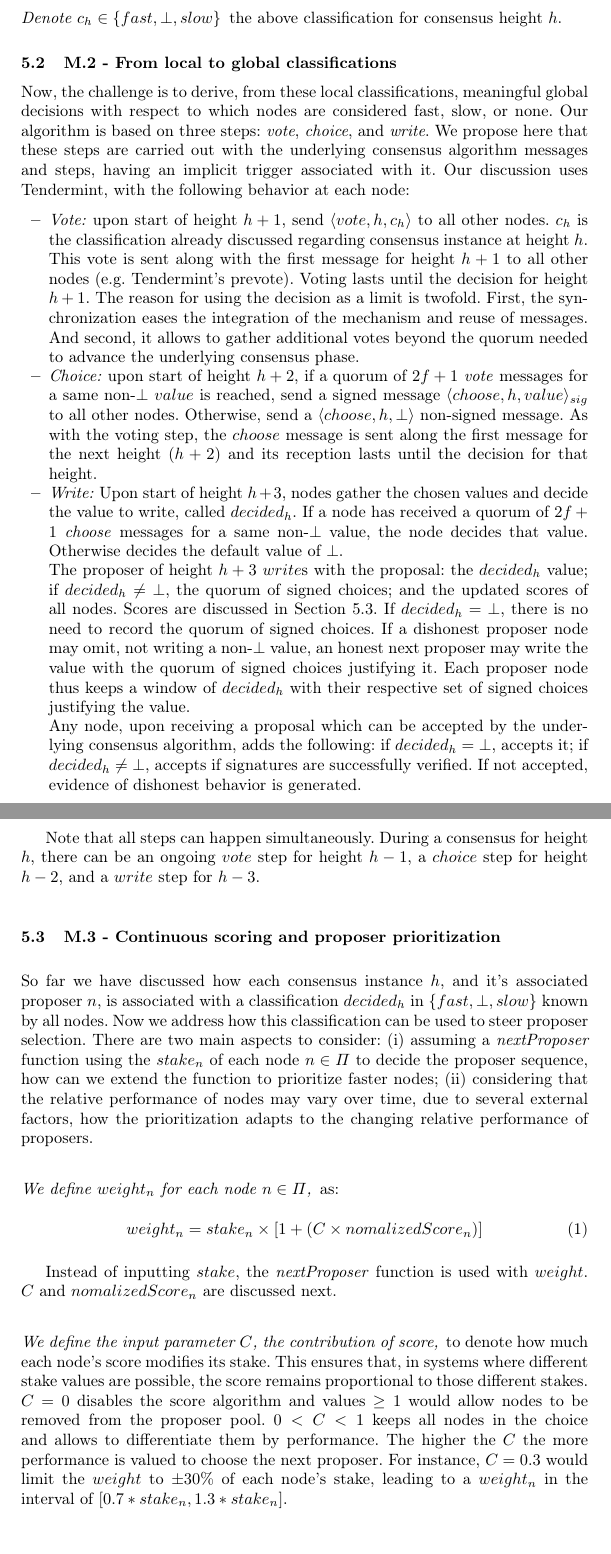
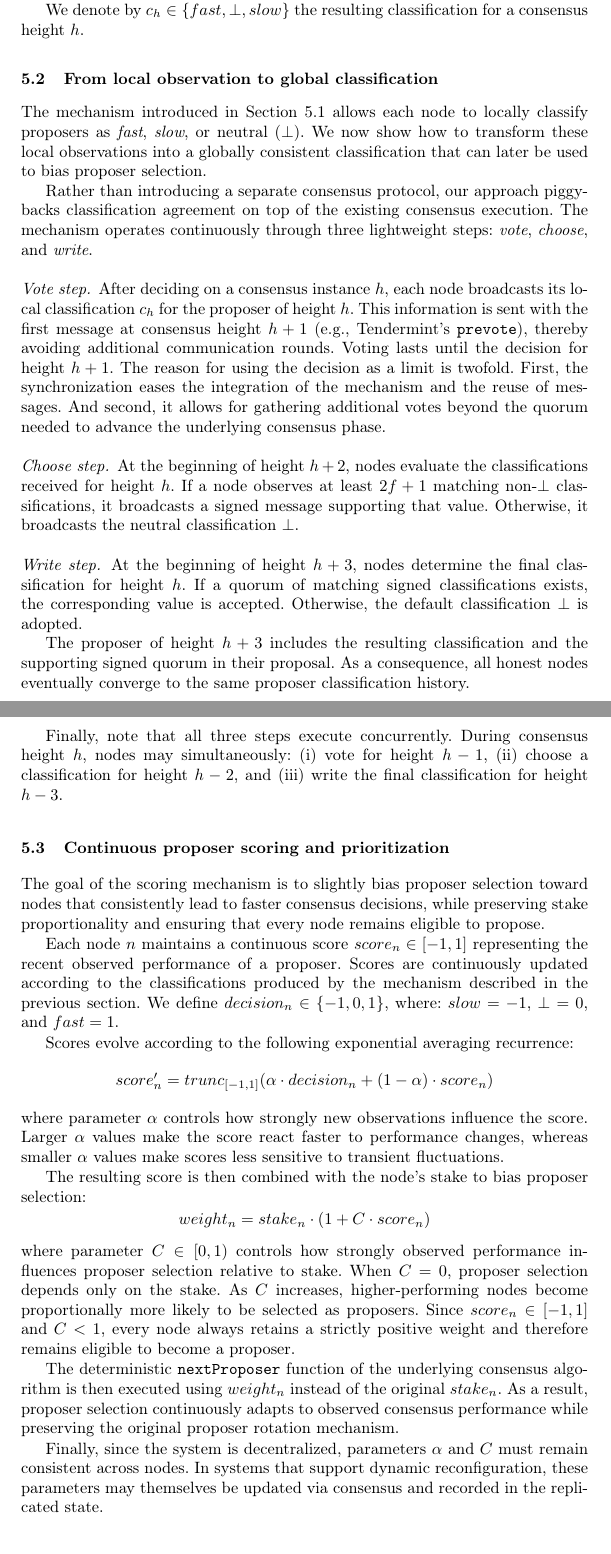
Before and after one commit to fldotti/ladc26, a LaTeX thesis (0-main.tex, which reads 4-algorithm.tex): two parts of pages 10 and 11 of 18 before the commit and two parts of pages 10 and 11 of 17 after it, joined at a grey line, cut so that both start at the same text. Compiled offline with pdfLaTeX.

Commit message:
revised Section 5 (proof excluded)

```diff
--- a/4-algorithm.tex
+++ b/4-algorithm.tex
@@ -56,20 +10,7 @@ It achieves that by creating a neutral zone around the system average where prop
-\paragraph{Denote $c_h \in \{ fast, \bot, slow \}$} the above classification for consensus height $h$.
-
-\subsection{M.2 - From local to global classifications}
-
-Now, the challenge is to derive, from these local classifications, meaningful global decisions with respect to which nodes are considered fast, slow, or none.
-%
-Our algorithm is based on three steps: \textit{vote}, \textit{choice}, and \textit{write}.   We propose here that these steps are carried out with the underlying consensus algorithm messages and steps, having an implicit trigger associated with it.  Our discussion uses Tendermint, with the following behavior at each node:
+The mechanism is designed to satisfy the following properties:
 
 \begin{itemize}
-\item \textit{Vote:} upon start of height $h+1$, send $\langle vote,h,c_h \rangle$ to all other nodes.  $c_h$ is the classification already discussed regarding consensus instance at height $h$.
-%
-This vote is sent along with the first message for height $h+1$ to all other nodes  (e.g. Tendermint's prevote).
-Voting lasts until the decision for height $h+1$.
-The reason for using the decision as a limit is twofold. First, the synchronization eases the integration of the mechanism and reuse of messages. %, ensuring scores are updated in a timely manner.
-And second, it allows to gather additional votes beyond the quorum needed to advance the underlying consensus phase.
+    \item[P.1] The safety and liveness properties of the underlying consensus algorithm are preserved.
 
-\item \textit{Choice:} upon start of height $h+2$, if a quorum of $2f+1$ \textit{vote} messages for a same non-$\bot$ $value$ is reached,  send a signed message $\langle choose,h,value \rangle_{sig}$ to all other nodes.   Otherwise, send a $\langle choose,h,\bot \rangle$ non-signed message.
-As with the voting step, the $choose$ message is sent along the first message for the next height ($h+2$)
-and its reception lasts until the decision for that height.
+    \item[P.2] Proposers associated with faster (slower) consensus decisions become proposers proportionally more (less) often.
 
@@ -76,48 +18,8 @@ and its reception lasts until the decision for that height.
 
-\item \textit{Write:}  Upon start of height $h+3$, nodes gather the chosen values and decide the value to write, called $decided_h$.
-%
-If a node has received a quorum of $2f+1$
-\textit{choose} messages for a same non-$\bot$ value,
-the node decides that value.
-Otherwise decides the default value of $\bot$.
+    \item[P.4] Every honest node eventually becomes a proposer.
 
-The proposer of height $h+3$ $write$s with the proposal: the $decided_h$ value; if $decided_h \neq \bot$, the quorum of signed choices; and the updated scores of all nodes.  Scores are discussed in Section \ref{subsec:scores}.  If $decided_h = \bot$, there is no need to record the quorum of signed choices.
-% COMPLEMENTAR ISSO ?
-If a dishonest proposer node may omit, not writing a non-$\bot$ value, an honest next proposer may write the value with the quorum of signed choices justifying it.
-Each proposer node thus keeps a window of $decided_h$ with their respective set of signed choices justifying the value.
+    \item[P.5] Byzantine nodes cannot arbitrarily impose proposer sequences.
 
-Any node, upon receiving a proposal which can be accepted by the underlying consensus algorithm, adds the following: if $decided_h = \bot$, accepts it;  if $decided_h \neq \bot$, accepts if signatures are successfully verified. If not accepted, evidence of dishonest behavior is generated.
-
-%A node only votes for the proposal (e.g. Tendermint's block) if the decided value and the updated scores in the proposal match its own values. This is necessary to prevent Byzantine proposers from simply ignoring the last vote.
-
+    \item[P.6] Byzantine nodes cannot prevent the differentiation between faster and slower proposers.
 \end{itemize}
 
-Note that all steps can happen simultaneously. During a consensus for height $h$, there can be an ongoing $vote$ step for height $h-1$, a $choice$ step for height $h-2$, and a $write$ step for $h-3$. %This only implies in two extra values (vote and choice) in each node's first message of that height.
-
-
-\subsection{M.3 - Continuous scoring and proposer prioritization}
-\label{subsec:scores}
-
-So far we have discussed how each consensus instance $h$, and it's associated proposer $n$, is associated with a classification $decided_h$ in $\{fast, \bot, slow \}$ known by all nodes.
-%
-Now we address how this classification can be used to steer proposer selection.   There are two main aspects to consider:
-(i) assuming a \textit{nextProposer} function using the $stake_n$ of each node $n \in \Pi$ to decide the proposer sequence, how can we extend the function to prioritize faster nodes;
-(ii) considering that the relative performance of nodes may vary over time, due to several external factors, how the prioritization adapts to the changing relative performance of proposers.
-
-\paragraph{We define $weight_n$ for each node $n \in \Pi$,} as:
-\begin{equation}
-\label{eq.weight}
-weight_n = stake_n \times [1 + ( C \times nomalizedScore_n) ]
-\end{equation}
-
-Instead of inputting $stake$, the \textit{nextProposer} function is used with $weight$.   $C$ and $nomalizedScore_n$ are discussed next.
-
-
-\paragraph{We define the input parameter $C$, the contribution of score,} to denote how much each node's score modifies its stake. This ensures that, in systems where different stake values are possible, the score remains proportional to those different stakes.
-$C=0$ disables the score algorithm and values $\geq1$ would allow nodes to be removed from the proposer pool. $0 < C < 1$ keeps all nodes in the choice and allows to differentiate them by performance.  The higher the $C$ the more performance is valued to choose the next proposer.
-%
-For instance, $C=0.3$ would limit the $weight$ to $\pm30\%$  of each node's stake, leading to a $weight_n$ in the interval of $[0.7*stake_n, 1.3*stake_n]$.
-
-\paragraph{We now define $score_n$, $\alpha$, $\beta$ and $M$.}
-
-We call $decided_n$ a value in $\{ -1, 0, 1 \}$ as $decide_h$ is respectively $\{ slow, \bot, fast \}$.
@@ -164 +108,122 @@ If the consensus supports self-configuration it is also possible to self-configu
+performance variations, whereas larger values increase stability by tolerating
+short-term jitter.
+
+We denote by $c_h \in \{fast, \bot, slow\}$ the resulting classification for a
+consensus height $h$.
+
+
+\subsection{From local observation to global classification}
+\label{subsec:globalclassification}
+
+The mechanism introduced in Section~\ref{subsec:samplig} allows each node to locally classify proposers as \textit{fast}, \textit{slow}, or neutral ($\bot$).
+We now show how to transform these local observations into a globally consistent classification that can later be used to bias proposer selection.
+
+Rather than introducing a separate consensus protocol, our approach piggybacks
+classification agreement on top of the existing consensus execution. The
+mechanism operates continuously through three lightweight steps:
+\textit{vote}, \textit{choose}, and \textit{write}.
+
+\paragraph{Vote step.}
+After deciding on a consensus instance $h$, each node broadcasts its local classification $c_h$ for the proposer of height $h$.
+This information is sent with the first message at consensus height $h+1$ (e.g., Tendermint's \texttt{prevote}), thereby avoiding additional communication rounds.
+Voting lasts until the decision for height $h+1$.
+The reason for using the decision as a limit is twofold.
+First, the synchronization eases the integration of the mechanism and the reuse of messages. %, ensuring scores are updated in a timely manner.
+And second, it allows for gathering additional votes beyond the quorum needed to advance the underlying consensus phase.
+
+\paragraph{Choose step.}
+At the beginning of height $h+2$, nodes evaluate the classifications received for height $h$.
+If a node observes at least $2f+1$ matching non-$\bot$ classifications, it broadcasts a signed message supporting that value.
+Otherwise, it broadcasts the neutral classification $\bot$.
+
+\paragraph{Write step.}
+At the beginning of height $h+3$, nodes determine the final classification for height $h$.
+If a quorum of matching signed classifications exists, the corresponding value is accepted.
+Otherwise, the default classification $\bot$ is adopted.
+
+The proposer of height $h+3$ includes the resulting classification and the supporting signed quorum in their proposal.
+As a consequence, all honest nodes eventually converge to the same proposer classification history.
+
+%Importantly, the mechanism does not interfere with the underlying consensus protocol.
+%Classification messages are piggybacked onto existing protocol messages, and the consensus execution proceeds independently of whether a classification is successfully produced.
+
+Finally, note that all three steps execute concurrently.
+During consensus height $h$, nodes may simultaneously:
+(i) vote for height $h-1$,
+(ii) choose a classification for height $h-2$, and
+(iii) write the final classification for height $h-3$.
+
+
+%\subsection{M.2 - From local to global classifications}
+%
+%Now, the challenge is to derive, from these local classifications, meaningful global decisions with respect to which nodes are considered fast, slow, or none.
+%%
+%Our algorithm is based on three steps: \textit{vote}, \textit{choice}, and \textit{write}.   We propose here that these steps are carried out with the underlying consensus algorithm messages and steps, having an implicit trigger associated with it.  Our discussion uses Tendermint, with the following behavior at each node:
+%
+%\begin{itemize}
+%\item \textit{Vote:} upon start of height $h+1$, send $\langle vote,h,c_h \rangle$ to all other nodes.  $c_h$ is the classification already discussed regarding consensus instance at height $h$.
+%%
+%This vote is sent along with the first message for height $h+1$ to all other nodes  (e.g., Tendermint's prevote).
+%Voting lasts until the decision for height $h+1$.
+%The reason for using the decision as a limit is twofold.
+%First, the synchronization eases the integration of the mechanism and the reuse of messages. %, ensuring scores are updated in a timely manner.
+%And second, it allows for gathering additional votes beyond the quorum needed to advance the underlying consensus phase.
+%
+%\item \textit{Choice:} upon start of height $h+2$, if a quorum of $2f+1$ \textit{vote} messages for a same non-$\bot$ $value$ is reached,  send a signed message $\langle choose,h,value \rangle_{sig}$ to all other nodes.   Otherwise, send a $\langle choose,h,\bot \rangle$ non-signed message.
+%As with the voting step, the $choose$ message is sent along the first message for the next height ($h+2$)
+%and its reception lasts until the decision for that height.
+%
+%
+%\item \textit{Write:}  Upon start of height $h+3$, nodes gather the chosen values and decide the value to write, called $decided_h$.
+%%
+%If a node has received a quorum of $2f+1$
+%\textit{choose} messages for a same non-$\bot$ value,
+%the node decides that value.
+%Otherwise decides the default value of $\bot$.
+%
+%The proposer of height $h+3$ $write$s with the proposal: the $decided_h$ value; if $decided_h \neq \bot$, the quorum of signed choices; and the updated scores of all nodes.  Scores are discussed in Section \ref{subsec:scores}.  If $decided_h = \bot$, there is no need to record the quorum of signed choices.
+%% COMPLEMENTAR ISSO ?
+%If a dishonest proposer node may omit, not writing a non-$\bot$ value, an honest next proposer may write the value with the quorum of signed choices justifying it.
+%Each proposer node thus keeps a window of $decided_h$ with their respective set of signed choices justifying the value.
+%
+%Any node, upon receiving a proposal which can be accepted by the underlying consensus algorithm, adds the following: if $decided_h = \bot$, accepts it;  if $decided_h \neq \bot$, accepts if signatures are successfully verified. If not accepted, evidence of dishonest behavior is generated.
+%
+%%A node only votes for the proposal (e.g. Tendermint's block) if the decided value and the updated scores in the proposal match its own values. This is necessary to prevent Byzantine proposers from simply ignoring the last vote.
+%
+%\end{itemize}
+%
+%Note that all steps can happen simultaneously. During a consensus for height $h$, there can be an ongoing $vote$ step for height $h-1$, a $choice$ step for height $h-2$, and a $write$ step for $h-3$. %This only implies in two extra values (vote and choice) in each node's first message of that height.
+
+
+\subsection{Continuous proposer scoring and prioritization}
+\label{subsec:scores}
+
+The goal of the scoring mechanism is to slightly bias proposer selection toward nodes that consistently lead to faster consensus decisions, while preserving stake proportionality and ensuring that every node remains eligible to propose.
+
+Each node $n$ maintains a continuous score $score_n \in [-1,1]$ representing the recent observed performance of a proposer.
+Scores are continuously updated according to the classifications produced by the mechanism described in the previous section.
+We define $decision_n \in \{-1,0,1\}$, where: $slow = -1$, $\bot = 0$, and $fast = 1$.
+
+Scores evolve according to the following exponential averaging recurrence:
+\[
+score'_n = trunc_{[-1,1]}(\alpha \cdot decision_n + (1-\alpha) \cdot score_n)
+\]
+where parameter $\alpha$ controls how strongly new observations influence the score.
+Larger $\alpha$ values make the score react faster to performance changes, whereas smaller $\alpha$ values make scores less sensitive to transient fluctuations.
+
+The resulting score is then combined with the node's stake to bias proposer selection:
+\[
+weight_n = stake_n \cdot (1 + C \cdot score_n)
+\]
+where parameter $C \in [0,1)$ controls how strongly observed performance influences proposer selection relative to stake.
+When $C = 0$, proposer selection depends only on the stake.
+As $C$ increases, higher-performing nodes become proportionally more likely to be selected as proposers.
+Since $score_n \in [-1,1]$ and $C < 1$, every node always retains a strictly positive weight and therefore remains eligible to become a proposer.
+
+The deterministic \texttt{nextProposer} function of the underlying consensus algorithm is then executed using $weight_n$ instead of the original $stake_n$.
+As a result, proposer selection continuously adapts to observed consensus performance while preserving the original proposer rotation mechanism.
+
+Finally, since the system is decentralized, parameters $\alpha$ and $C$ must remain consistent across nodes.
+In systems that support dynamic reconfiguration, these parameters may themselves be updated via consensus and recorded in the replicated state.
+
 \subsection{Correctness and Byzantine Fault Tolerance}
```
Also changed, not shown: 0-main.pdf, 4-algorithm.tex (170 more changed lines), 5 other files.
